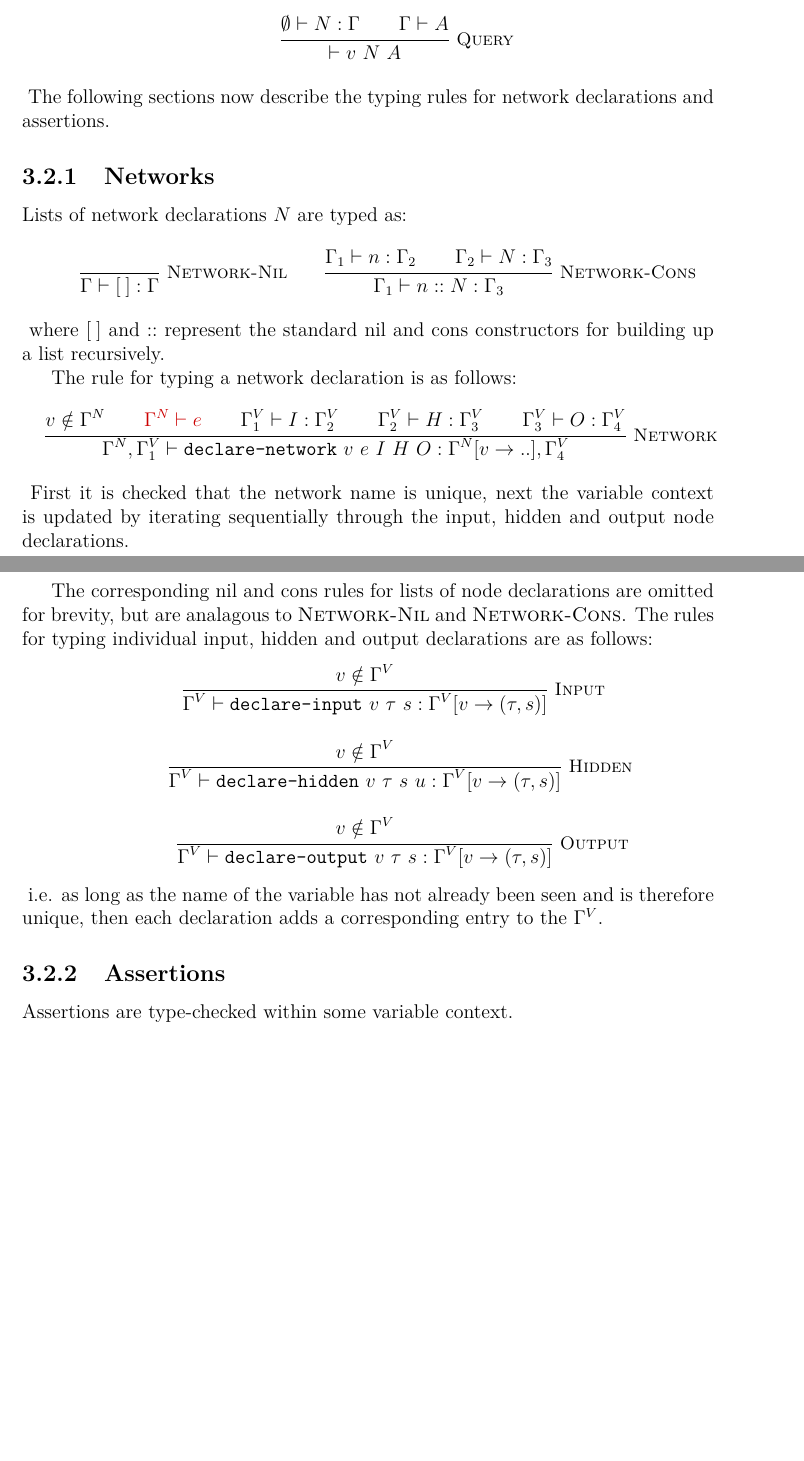
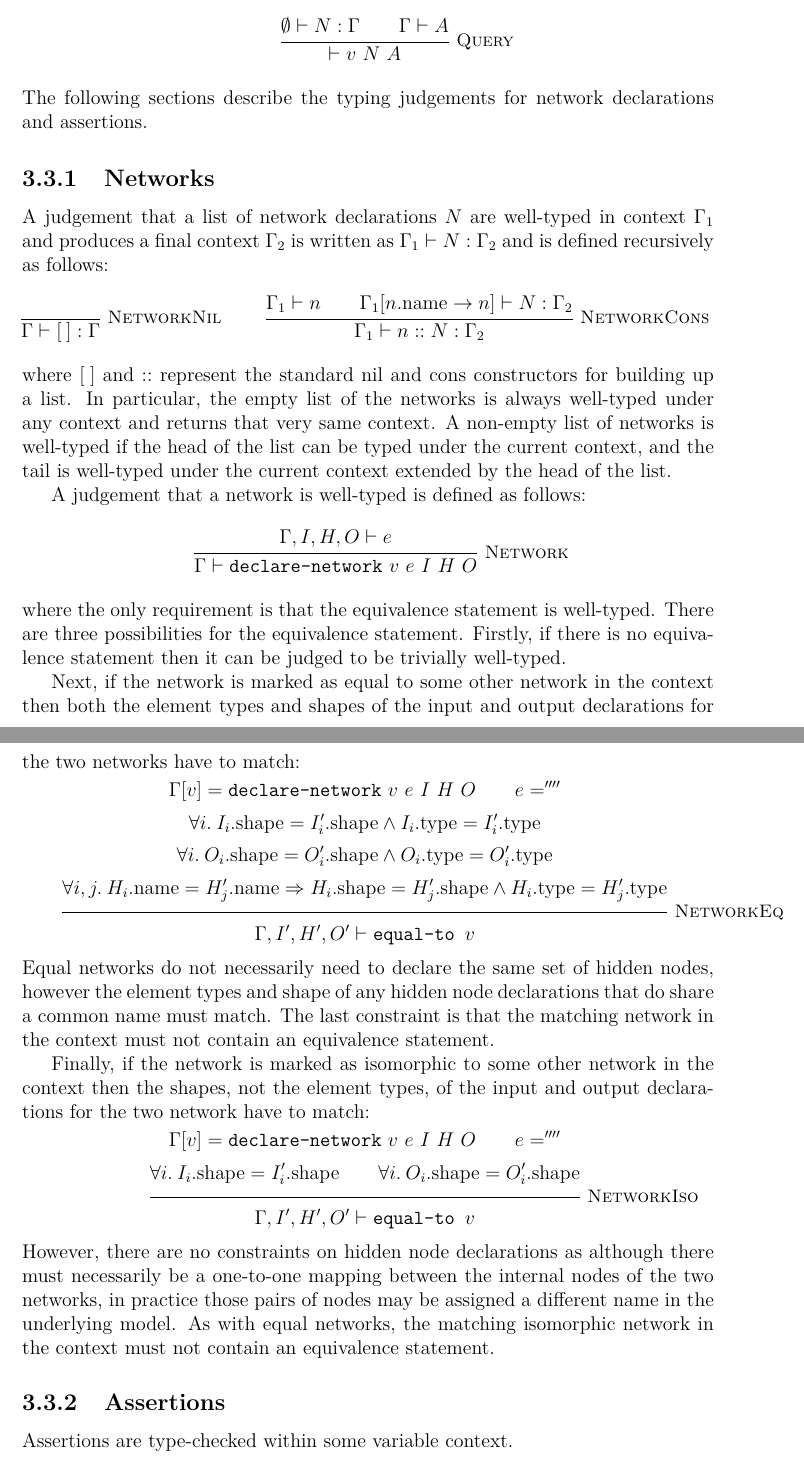
Before and after one commit to VNNLIB/VNNLIB-Standard, a LaTeX thesis (document/main.tex, which reads document/chapters/query_language.tex, document/diagrams/typing-rule-network-equal.tex, document/diagrams/typing-rule-network-iso.tex): two parts of pages 24 and 25 of 52, joined at a grey line, cut so that both start at the same text, the shorter picture padded with empty space. Compiled offline with pdfLaTeX.

Commit message:
Finalise typing rules for equal-to and isomorphic-to in the standard document (#151)

```diff
--- a/document/chapters/query_language.tex
+++ b/document/chapters/query_language.tex
@@ -331,20 +327,28 @@ As one would expect, queries are typed  by first constructing the context $\asse
-\input{diagrams/typing-rule-query.tex}
-The following sections now describe the typing rules for network declarations and assertions.
+Crucial to the typing judgements is the notion of the \emph{typing context} $\assertCtx$ which is a mapping from network names to the corresponding network declarations.
+As one would expect, queries are typed by first constructing the context $\assertCtx$ by iterating over the network declarations, and then using that context to type the globally-scoped assertions:
+\input{diagrams/typing-rule-query.tex}\unskip
+The following sections describe the typing judgements for network declarations and assertions.
 
 \subsection{Networks}
 
-Lists of network declarations $\networkDeclSet$ are typed as:
-\input{diagrams/typing-rule-networks.tex}
-where $\nilList$ and $::$ represent the standard nil and cons constructors for building up a list recursively.
+A judgement that a list of network declarations $\networkDeclSet$ are well-typed in context $\assertCtx_1$ and produces a final context $\assertCtx_2$ is written as $\assertCtx_1 \vdash \networkDeclSet : \assertCtx_2$ and is defined recursively as follows:
+\input{diagrams/typing-rule-networks.tex}\unskip
+where $\nilList$ and $::$ represent the standard nil and cons constructors for building up a list.
+In particular, the empty list of the networks is always well-typed under any context and returns that very same context. A non-empty list of networks is well-typed if the head of the list can be typed under the current context, and the tail is well-typed under the current context extended by the head of the list.
 
-The rule for typing a network declaration is as follows:
-\input{diagrams/typing-rule-network.tex}
-First it is checked that the network name is unique, next the variable context is updated by iterating sequentially through the input, hidden and output node declarations.
+A judgement that a network is well-typed is defined as follows:
+\input{diagrams/typing-rule-network.tex}\unskip
+where the only requirement is that the equivalence statement is well-typed.
+There are three possibilities for the equivalence statement. Firstly, if there is no equivalence statement then it can be judged to be trivially well-typed.
 
-The corresponding nil and cons rules for lists of node declarations are omitted for brevity, but are analagous to \textsc{Network-Nil} and \textsc{Network-Cons}.
-The rules for typing individual input, hidden and output declarations are as follows:
-\input{diagrams/typing-rule-network-variable.tex}
-i.e. as long as the name of the variable has not already been seen and is therefore unique, then each declaration  adds a corresponding entry to the $\variableCtx$.
+Next, if the network is marked as equal to some other network in the context then both the element types and shapes of the input and output declarations for the two networks have to match:
+\input{diagrams/typing-rule-network-equal.tex}\unskip
+Equal networks do not necessarily need to declare the same set of hidden nodes, however the element types and shape of any hidden node declarations that do share a common name must match. The last constraint is that the matching network in the context must not contain an equivalence statement.
+
+Finally, if the network is marked as isomorphic to some other network in the context then the shapes, not the element types, of the input and output declarations for the two network have to match:
+\input{diagrams/typing-rule-network-iso.tex}\unskip
+However, there are no constraints on hidden node declarations as although there must necessarily be a one-to-one mapping between the internal nodes of the two networks, in practice those pairs of nodes may be assigned a different name in the underlying model.
+As with equal networks, the matching isomorphic network in the context must not contain an equivalence statement.
 
 \subsection{Assertions}
 
--- /dev/null
+++ b/document/diagrams/typing-rule-network-equal.tex
@@ -0,0 +1,15 @@
+\begin{mathpar}
+    \inferrule*[Right=NetworkEq, vskip=1ex]
+    {
+        \assertCtx[v] = \networkExpansion \qquad e = ''''
+        \\
+        \forall i . \: \field{\inputDeclSet_i}{shape} = \field{\inputDeclSet'_i}{shape} \wedge \field{\inputDeclSet_i}{type} = \field{\inputDeclSet'_i}{type}
+        \\
+        \forall i . \: \field{\outputDeclSet_i}{shape} = \field{\outputDeclSet'_i}{shape} \wedge \field{\outputDeclSet_i}{type} = \field{\outputDeclSet'_i}{type}
+        \\
+        \forall i, j . \: \field{\hiddenDeclSet_i}{name} = \field{\hiddenDeclSet'_j}{name} \Rightarrow \field{\hiddenDeclSet_i}{shape} = \field{\hiddenDeclSet'_j}{shape} \wedge \field{\hiddenDeclSet_i}{type} = \field{\hiddenDeclSet'_j}{type}
+    }
+    {
+        \assertCtx, \inputDeclSet', \hiddenDeclSet', \outputDeclSet' \vdash \texttt{equal-to }\nameVar
+    }
+\end{mathpar}
--- /dev/null
+++ b/document/diagrams/typing-rule-network-iso.tex
@@ -0,0 +1,13 @@
+\begin{mathpar}
+    \inferrule*[Right=NetworkIso, vskip=1ex]
+    {
+        \assertCtx[v] = \networkExpansion \qquad e = ''''
+        \\
+        \forall i . \: \field{\inputDeclSet_i}{shape} = \field{\inputDeclSet'_i}{shape}
+        \\
+        \forall i . \: \field{\outputDeclSet_i}{shape} = \field{\outputDeclSet'_i}{shape}
+    }
+    {
+        \assertCtx, \inputDeclSet', \hiddenDeclSet', \outputDeclSet' \vdash \texttt{equal-to }\nameVar
+    }
+\end{mathpar}
--- a/document/diagrams/typing-rule-network-variable.tex
+++ /dev/null
@@ -1,25 +0,0 @@
-\begin{mathpar}
-            \inferrule*[Right=Input]
-            {
-            	\nameVar \notin \variableCtx
-            }
-            {
-                \variableCtx \vdash \inputExpansion : \variableCtx[\nameVar \rightarrow (\elementTypeVar, \shapeVar)]
-            }
-            \\
-            \inferrule*[Right=Hidden]
-            {
-            	\nameVar \notin \variableCtx
-            }
-            {
-                \variableCtx \vdash \hiddenExpansion : \variableCtx[\nameVar \rightarrow (\elementTypeVar, \shapeVar)]
-            }
-            \\
-            \inferrule*[Right=Output]
-            {
-            	\nameVar \notin \variableCtx
-            }
-            {
-                \variableCtx \vdash \outputExpansion : \variableCtx[\nameVar \rightarrow (\elementTypeVar, \shapeVar)]
-            }
-\end{mathpar}
--- a/document/diagrams/typing-rule-network.tex
+++ b/document/diagrams/typing-rule-network.tex
@@ -2,27 +2,9 @@
     \hspace{-3em}
     \inferrule*[Right=Network]
     {
-        \nameVar \notin \networkCtx
-        \\
-        {
-            \color{red} \networkCtx \vdash e
-        }
-        \\
-        {
-            \variableCtx_1 \vdash \inputDeclSet : \variableCtx_2
-        }
-        \\
-        {
-            \variableCtx_2 \vdash \hiddenDeclSet : \variableCtx_3
-        }
-        \\
-        {
-            \variableCtx_3 \vdash \outputDeclSet : \variableCtx_4
-        }
+        \assertCtx, \inputDeclSet, \hiddenDeclSet, \outputDeclSet \vdash e
     }
     {
-        \networkCtx, \variableCtx_1
-        \vdash \networkExpansion :
-        \networkCtx[\nameVar \rightarrow ..], \variableCtx_{4}
+        \assertCtx \vdash \networkExpansion
     }
 \end{mathpar}
--- a/document/diagrams/typing-rule-networks.tex
+++ b/document/diagrams/typing-rule-networks.tex
@@ -1,21 +1,21 @@
 \begin{mathpar}
-    \hspace{-5em}
-    \inferrule*[Right=Network-Nil]
+    \hspace{-7em}
+    \inferrule*[Right=NetworkNil]
     {
     }
     {
         \assertCtx \vdash \nilList : \assertCtx
     }
     \hspace{8em}
-    \inferrule*[Right=Network-Cons]
+    \inferrule*[Right=NetworkCons]
     {
-        \assertCtx_1 \vdash \networkDeclVar : \assertCtx_2
+        \assertCtx_1 \vdash \networkDeclVar
         \\
-        \assertCtx_2 \vdash \networkDeclSet : \assertCtx_3
+        \assertCtx_1[\field{\networkDeclVar}{name} \rightarrow \networkDeclVar] \vdash \networkDeclSet : \assertCtx_2
     }
     {
         \assertCtx_1
         \vdash \consList{\networkDeclVar}{\networkDeclSet} :
-        \assertCtx_3
+        \assertCtx_2
     }
 \end{mathpar}
--- a/document/main.tex
+++ b/document/main.tex
@@ -78,6 +78,7 @@
 
 \newcommand{\mgrammar}[1]{\text{\small \textit{#1}}}
 \newcommand{\set}{\text{Set}}
+\newcommand{\field}[2]{#1.\text{#2}}
 
 \newcommand{\sem}[1]{\llbracket #1 \rrbracket}
 \newcommand{\semenv}[1]{\llbracket #1 \rrbracket^{\Delta_N,\Delta_A}}
@@ -147,15 +147,17 @@
 \newcommand{\assertionVar}{a}
 \newcommand{\assertionSet}{A}
 
-\newcommand{\networkExpansion}
+\newcommand{\namedNetworkExpansion}[1]
 {
 \texttt{declare-network} ~
-\nameVar ~
+#1 ~
 \equivVar ~
 \inputDeclSet ~
 \hiddenDeclSet ~
 \outputDeclSet
 }
+
+\newcommand{\networkExpansion}{\namedNetworkExpansion{\nameVar}}
 
 \newcommand{\queryExpansion}
 {
```
Also changed, not shown: document/chapters/models.tex (+3 -2 lines), document/diagrams/network-theory-types.tex (+1 -1 lines), document/diagrams/network-theory-typing-rules.tex (+1 -1 lines), document/diagrams/typing-rule-arith-variables.tex (+7 -2 lines), document/diagrams/typing-rule-network-no-equivalence.tex (added, +9 -0 lines), document/diagrams/typing-rule-query.tex (line endings or trailing spaces), document/chapters/query_language.tex (66 more changed lines), document/main.tex (3 more changed lines).
